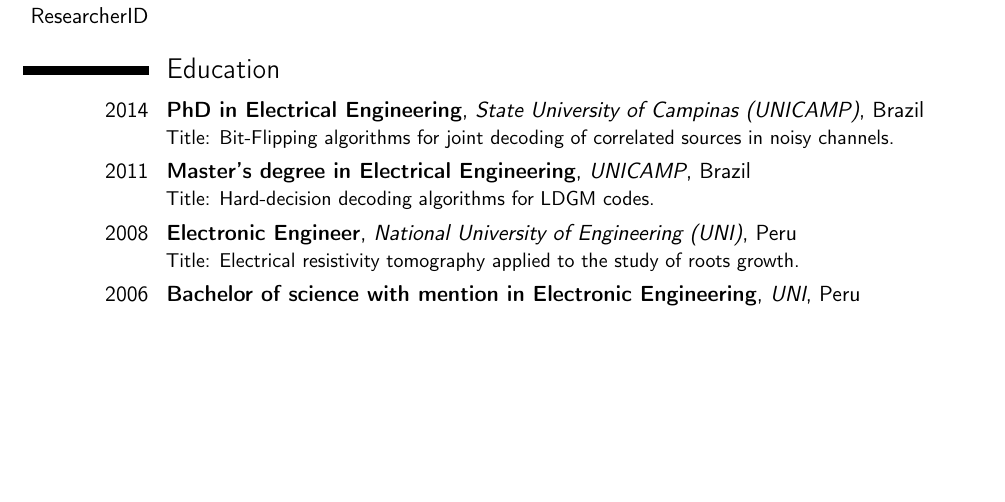
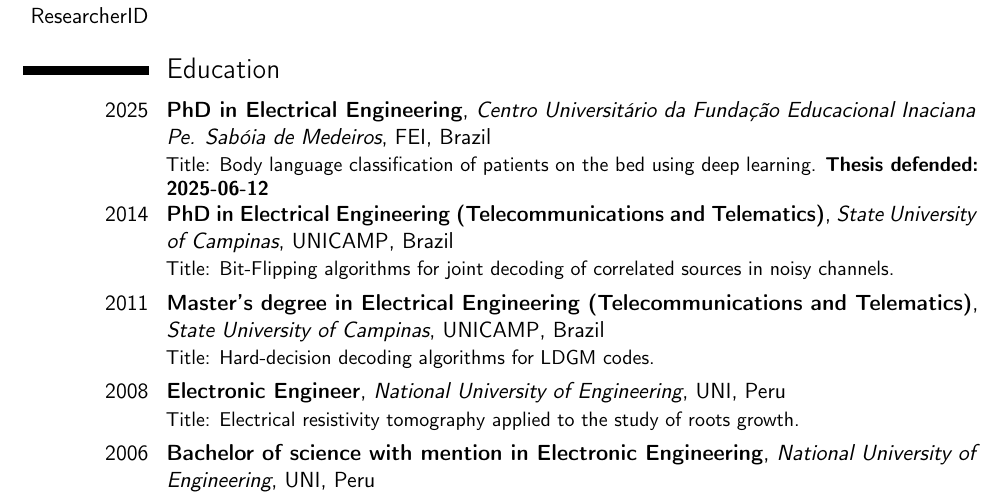
Before and after one commit to trucomanx-formulation/curriculum, a LaTeX CV (fpujaico-eng.tex): part of page 1 of 7, cut so that both start at the same text, the shorter picture padded with empty space. Compiled offline with pdfLaTeX.

Commit message:
ordenando

```diff
--- a/fpujaico-eng.tex
+++ b/fpujaico-eng.tex
@@ -94,21 +94,29 @@
 
 \section{Education}
 
-\cventry{2014}{PhD in Electrical Engineering}
-	      {State University of Campinas (UNICAMP)}
-	      {}{Brazil}
+\cventry{2025}{PhD in Electrical Engineering}
+	      {Centro Universitário da Fundação Educacional Inaciana Pe. Sabóia de Medeiros}
+	      {FEI}{Brazil}
+	      {Title: Body language classification of patients on the bed using deep learning. \textbf{Thesis defended: 2025-06-12}}
+
+\cventry{2014}{PhD in Electrical Engineering (Telecommunications and Telematics)}
+	      {State University of Campinas}
+	      {UNICAMP}{Brazil}
 	      {Title: Bit-Flipping algorithms  for joint decoding of correlated sources in noisy channels.}
-\cventry{2011}{Master's degree in Electrical Engineering}
-	      {UNICAMP}
-	      {}{Brazil}
+
+\cventry{2011}{Master's degree in Electrical Engineering (Telecommunications and Telematics)}
+	      {State University of Campinas}
+	      {UNICAMP}{Brazil}
 	      {Title: Hard-decision decoding algorithms for LDGM codes.}  % Arguments not required can be left empty
+
 \cventry{2008}{Electronic Engineer}
-	      {National University of Engineering (UNI)}
-	      {}{Peru}
+	      {National University of Engineering}
+	      {UNI}{Peru}
 	      {Title: Electrical resistivity tomography applied to the study of roots growth.}
+
 \cventry{2006}{Bachelor of science with mention in Electronic Engineering}
-	      {UNI}
-	      {}{Peru}{}
+	      {National University of Engineering}
+	      {UNI}{Peru}{}
 
 \subsection{Areas of expertise}
 
```
Also changed, not shown: fpujaico-es.tex (+11 -2 lines), fpujaico.tex (+10 -2 lines), fpujaico-eng.pdf, fpujaico-es.pdf, fpujaico.pdf.
